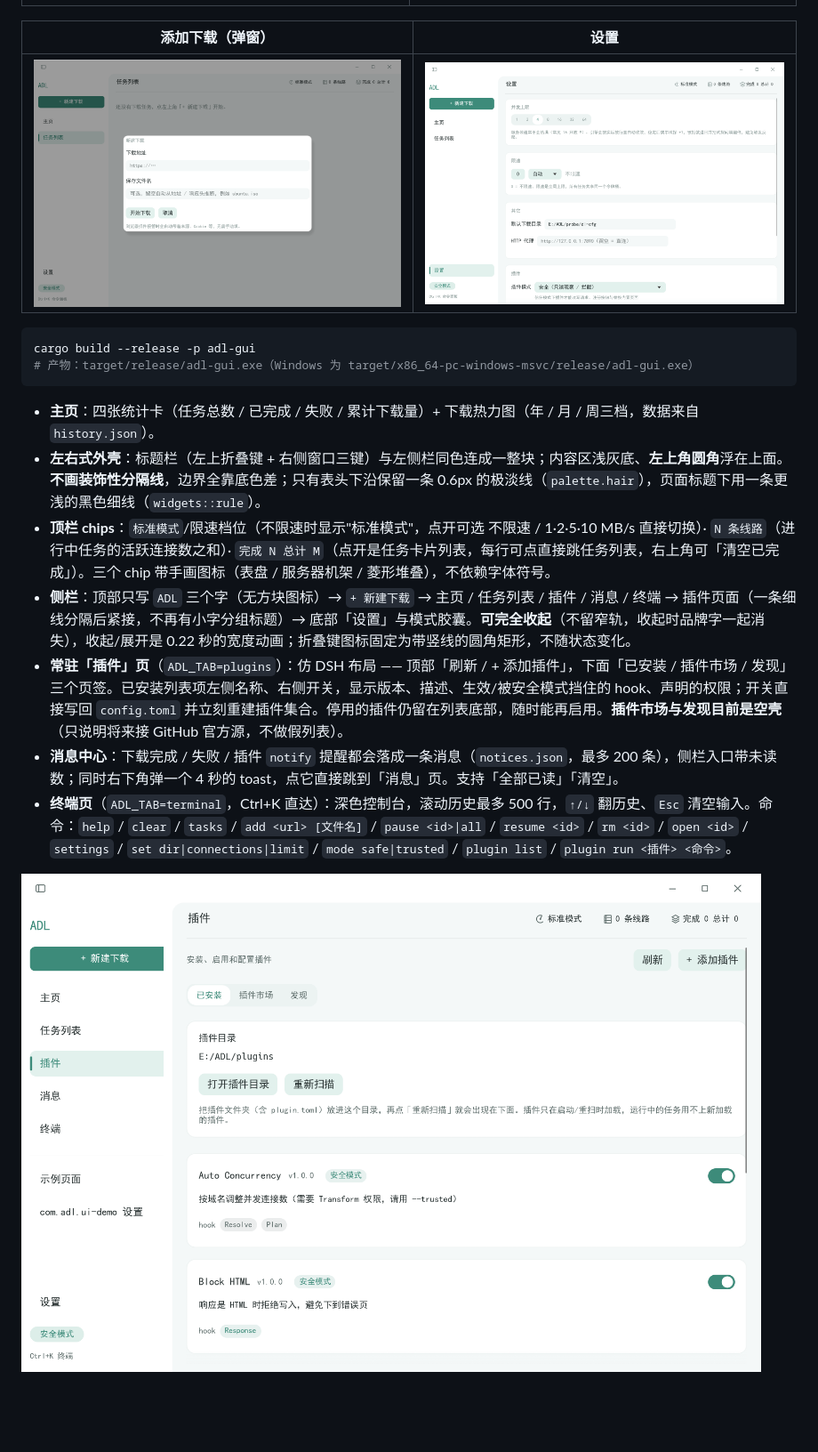
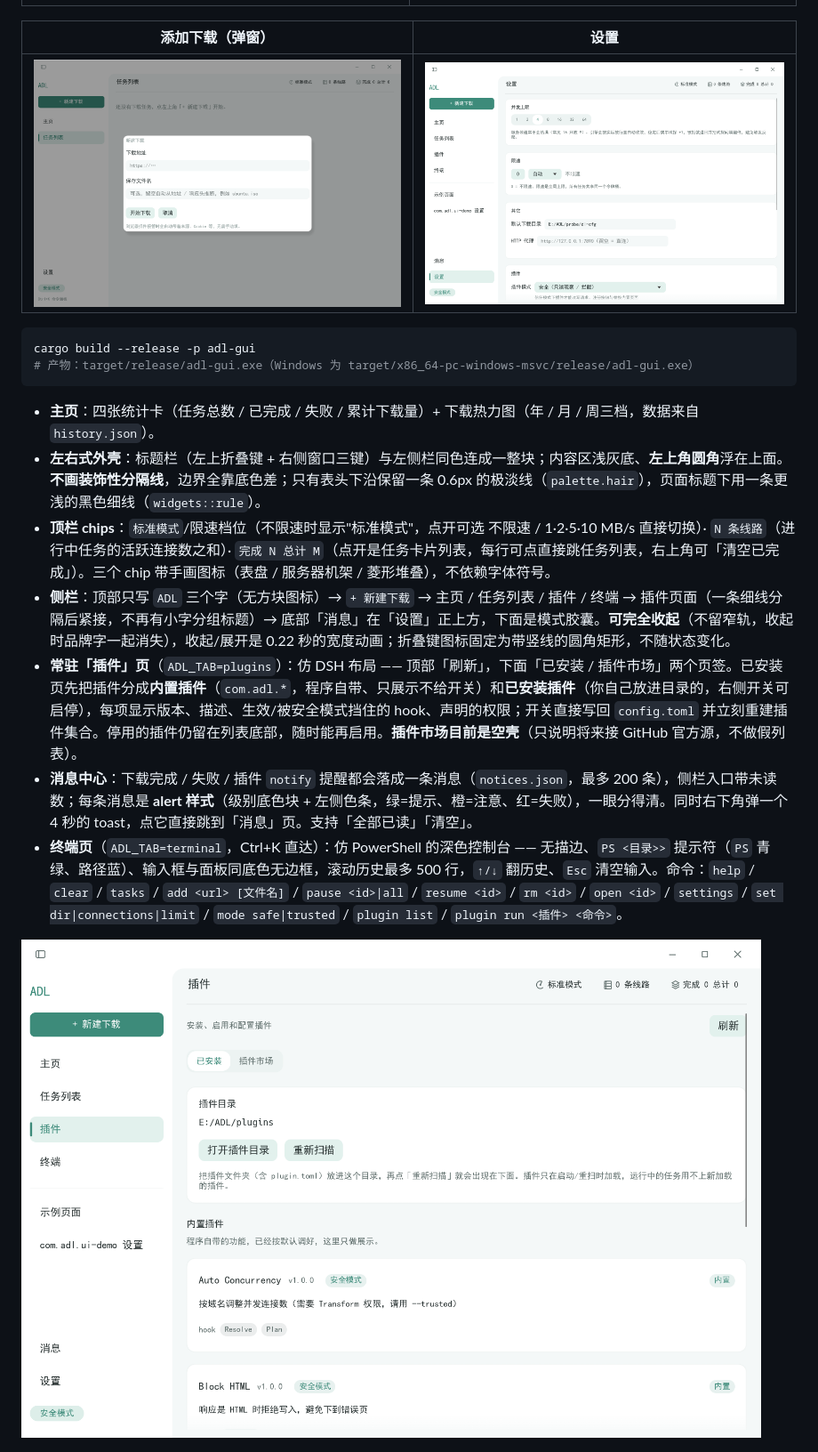
Before and after one commit to KralisXC/ADL, a Markdown page: README.md, the part around one of its changes. Shown at 89% size. Drawn GitHub-style; pictures changed too: docs/images/ui-plugins.png, docs/images/ui-settings.png; blank space fills up the shorter version.

```diff
--- a/README.md
+++ b/README.md
@@ -90,10 +90,10 @@ cargo build --release -p adl-gui
 - **主页**：四张统计卡（任务总数 / 已完成 / 失败 / 累计下载量）+ 下载热力图（年 / 月 / 周三档，数据来自 `history.json`）。
 - **左右式外壳**：标题栏（左上折叠键 + 右侧窗口三键）与左侧栏同色连成一整块；内容区浅灰底、**左上角圆角**浮在上面。**不画装饰性分隔线**，边界全靠底色差；只有表头下沿保留一条 0.6px 的极淡线（`palette.hair`），页面标题下用一条更浅的黑色细线（`widgets::rule`）。
 - **顶栏 chips**：`标准模式`/限速档位（不限速时显示"标准模式"，点开可选 不限速 / 1·2·5·10 MB/s 直接切换）· `N 条线路`（进行中任务的活跃连接数之和）· `完成 N 总计 M`（点开是任务卡片列表，每行可点直接跳任务列表，右上角可「清空已完成」）。三个 chip 带手画图标（表盘 / 服务器机架 / 菱形堆叠），不依赖字体符号。
-- **侧栏**：顶部只写 `ADL` 三个字（无方块图标）→ `+ 新建下载` → 主页 / 任务列表 / 插件 / 消息 / 终端 → 插件页面（一条细线分隔后紧接，不再有小字分组标题）→ 底部「设置」与模式胶囊。**可完全收起**（不留窄轨，收起时品牌字一起消失），收起/展开是 0.22 秒的宽度动画；折叠键图标固定为带竖线的圆角矩形，不随状态变化。
-- **常驻「插件」页**（`ADL_TAB=plugins`）：仿 DSH 布局 —— 顶部「刷新 / + 添加插件」，下面「已安装 / 插件市场 / 发现」三个页签。已安装列表项左侧名称、右侧开关，显示版本、描述、生效/被安全模式挡住的 hook、声明的权限；开关直接写回 `config.toml` 并立刻重建插件集合。停用的插件仍留在列表底部，随时能再启用。**插件市场与发现目前是空壳**（只说明将来接 GitHub 官方源，不做假列表）。
-- **消息中心**：下载完成 / 失败 / 插件 `notify` 提醒都会落成一条消息（`notices.json`，最多 200 条），侧栏入口带未读数；同时右下角弹一个 4 秒的 toast，点它直接跳到「消息」页。支持「全部已读」「清空」。
-- **终端页**（`ADL_TAB=terminal`，Ctrl+K 直达）：深色控制台，滚动历史最多 500 行，`↑/↓` 翻历史、`Esc` 清空输入。命令：`help` / `clear` / `tasks` / `add <url> [文件名]` / `pause <id>|all` / `resume <id>` / `rm <id>` / `open <id>` / `settings` / `set dir|connections|limit` / `mode safe|trusted` / `plugin list` / `plugin run <插件> <命令>`。
+- **侧栏**：顶部只写 `ADL` 三个字（无方块图标）→ `+ 新建下载` → 主页 / 任务列表 / 插件 / 终端 → 插件页面（一条细线分隔后紧接，不再有小字分组标题）→ 底部「消息」在「设置」正上方，下面是模式胶囊。**可完全收起**（不留窄轨，收起时品牌字一起消失），收起/展开是 0.22 秒的宽度动画；折叠键图标固定为带竖线的圆角矩形，不随状态变化。
+- **常驻「插件」页**（`ADL_TAB=plugins`）：仿 DSH 布局 —— 顶部「刷新」，下面「已安装 / 插件市场」两个页签。已安装页先把插件分成**内置插件**（`com.adl.*`，程序自带、只展示不给开关）和**已安装插件**（你自己放进目录的，右侧开关可启停），每项显示版本、描述、生效/被安全模式挡住的 hook、声明的权限；开关直接写回 `config.toml` 并立刻重建插件集合。停用的插件仍留在列表底部，随时能再启用。**插件市场目前是空壳**（只说明将来接 GitHub 官方源，不做假列表）。
+- **消息中心**：下载完成 / 失败 / 插件 `notify` 提醒都会落成一条消息（`notices.json`，最多 200 条），侧栏入口带未读数；每条消息是 **alert 样式**（级别底色块 + 左侧色条，绿=提示、橙=注意、红=失败），一眼分得清。同时右下角弹一个 4 秒的 toast，点它直接跳到「消息」页。支持「全部已读」「清空」。
+- **终端页**（`ADL_TAB=terminal`，Ctrl+K 直达）：仿 PowerShell 的深色控制台 —— 无描边、`PS <目录>>` 提示符（`PS` 青绿、路径蓝）、输入框与面板同底色无边框，滚动历史最多 500 行，`↑/↓` 翻历史、`Esc` 清空输入。命令：`help` / `clear` / `tasks` / `add <url> [文件名]` / `pause <id>|all` / `resume <id>` / `rm <id>` / `open <id>` / `settings` / `set dir|connections|limit` / `mode safe|trusted` / `plugin list` / `plugin run <插件> <命令>`。
 
 ![插件管理页](docs/images/ui-plugins.png)
 
```
Also changed, not shown: other parts of README.md (+4 -3 lines), docs/DESIGN.md (+58 -9 lines), docs/images/ui-collapsed.png, docs/images/ui-notices.png, docs/images/ui-terminal.png, 1 other file.
